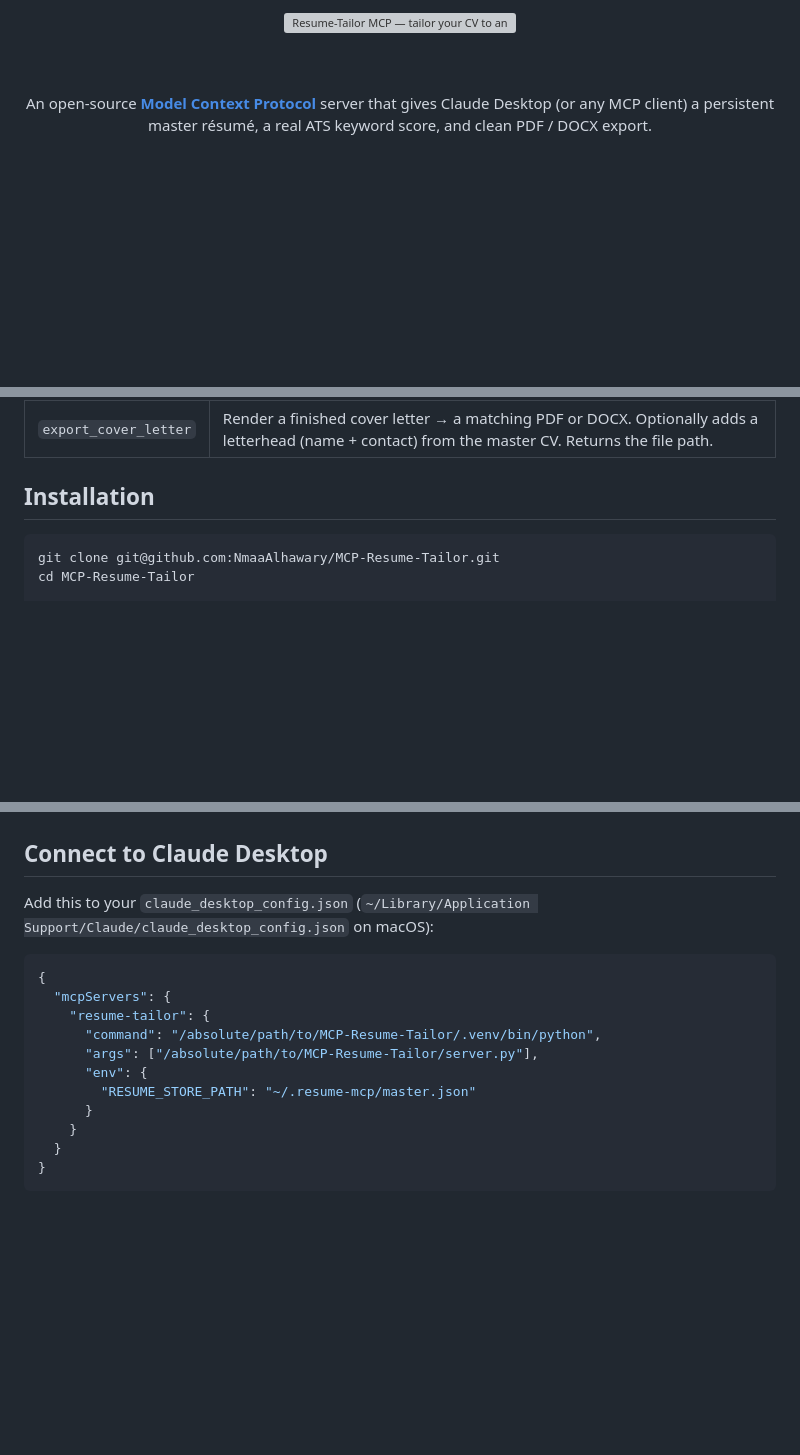
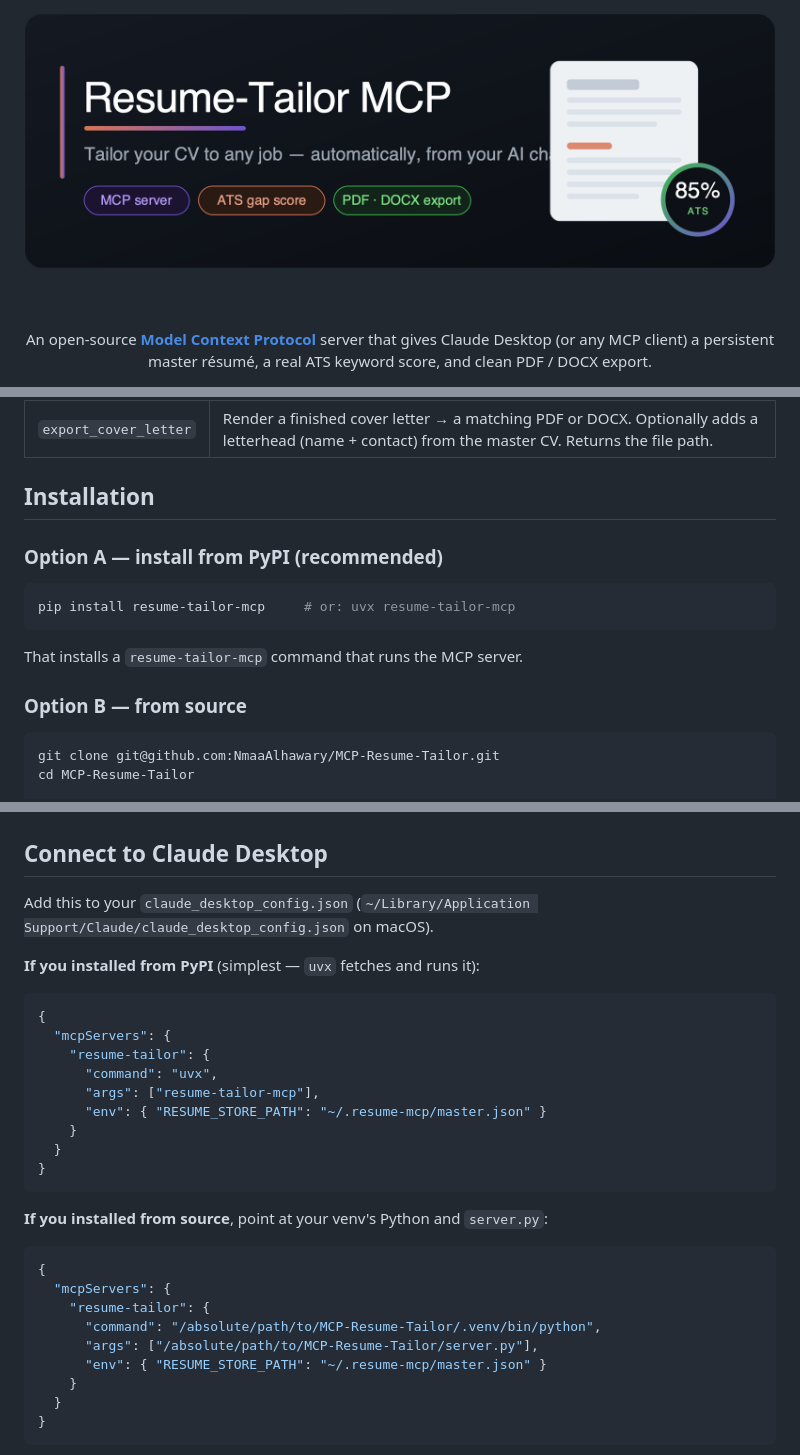
Before and after one commit to NmaaAlhawary/MCP-Resume-Tailor, a Markdown page: README.md, 3 parts joined by grey strips. GitHub-like rendering; pictures changed too: assets/hero.png (added); blank space fills up the shorter version; grey boxes are pictures that could not be loaded.

Commit message:
docs: PyPI-ready README — pip/uvx install, PyPI badge, absolute hero PNG, uvx Claude config

````diff
--- a/README.md
+++ b/README.md
@@ -1,6 +1,6 @@
 <div align="center">
 
-<img src="assets/hero.svg" alt="Resume-Tailor MCP — tailor your CV to any job, automatically" width="820">
+<img src="https://raw.githubusercontent.com/NmaaAlhawary/MCP-Resume-Tailor/main/assets/hero.png" alt="Resume-Tailor MCP — tailor your CV to any job, automatically" width="820">
 
 <br><br>
 
@@ -88,6 +88,16 @@ the three things a plain chat **can't** do:
 
 ## Installation
 
+### Option A — install from PyPI (recommended)
+
+```bash
+pip install resume-tailor-mcp     # or: uvx resume-tailor-mcp
+```
+
+That installs a `resume-tailor-mcp` command that runs the MCP server.
+
+### Option B — from source
+
 ```bash
 git clone git@github.com:NmaaAlhawary/MCP-Resume-Tailor.git
 cd MCP-Resume-Tailor
@@ -110,7 +120,23 @@ python -c "import asyncio, server; print([t.name for t in asyncio.run(server.mcp
 ## Connect to Claude Desktop
 
 Add this to your `claude_desktop_config.json`
-(`~/Library/Application Support/Claude/claude_desktop_config.json` on macOS):
+(`~/Library/Application Support/Claude/claude_desktop_config.json` on macOS).
+
+**If you installed from PyPI** (simplest — `uvx` fetches and runs it):
+
+```json
+{
+  "mcpServers": {
+    "resume-tailor": {
+      "command": "uvx",
+      "args": ["resume-tailor-mcp"],
+      "env": { "RESUME_STORE_PATH": "~/.resume-mcp/master.json" }
+    }
+  }
+}
+```
+
+**If you installed from source**, point at your venv's Python and `server.py`:
 
 ```json
 {
@@ -118,9 +144,7 @@ Add this to your `claude_desktop_config.json`
     "resume-tailor": {
       "command": "/absolute/path/to/MCP-Resume-Tailor/.venv/bin/python",
       "args": ["/absolute/path/to/MCP-Resume-Tailor/server.py"],
-      "env": {
-        "RESUME_STORE_PATH": "~/.resume-mcp/master.json"
-      }
+      "env": { "RESUME_STORE_PATH": "~/.resume-mcp/master.json" }
     }
   }
 }
````
Also changed, not shown: other parts of README.md (+1 -1 lines).
